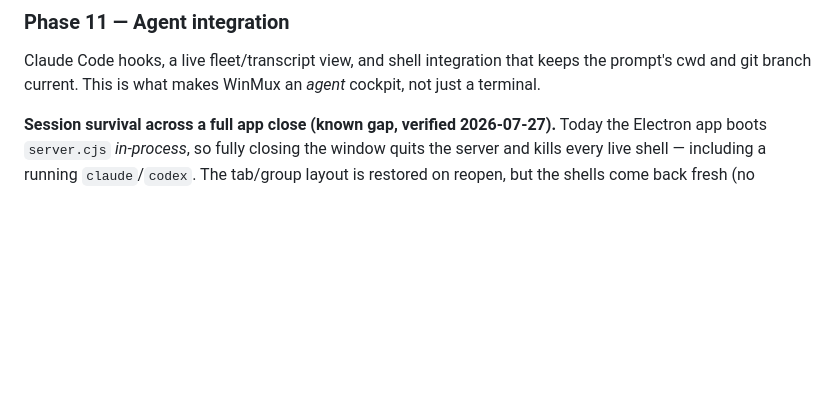
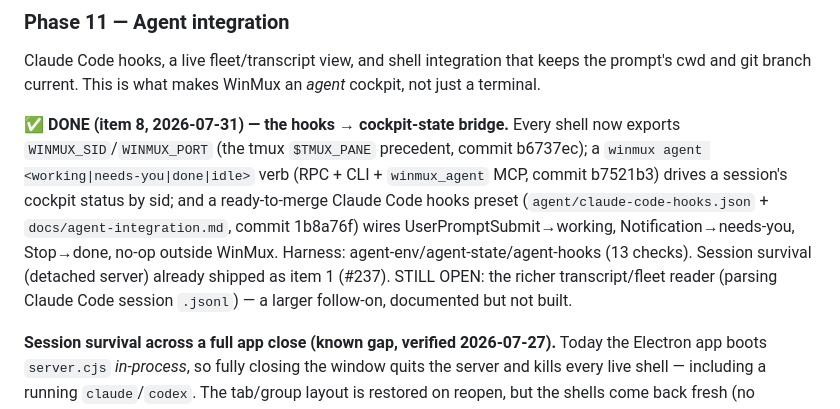
Before and after one commit to Zbrooklyn/winmux, a Markdown page: PLAN.md, the part around the change. Rendered like a GitHub page; blank space fills up the shorter version.

Commit message:
docs(item8): mark agent-integration hooks bridge done in PLAN + plan file (b6737ec/b7521b3/1b8a76f)
Co-Authored-By: Claude Opus 4.8 (1M context) <noreply@anthropic.com>
Claude-Session: https://claude.ai/code/session_01BQgVaWwgw21rRVvXVGTBym

```diff
--- a/PLAN.md
+++ b/PLAN.md
@@ -1139,6 +1139,16 @@ Claude Code hooks, a live fleet/transcript view, and shell integration that keep
 prompt's cwd and git branch current. This is what makes WinMux an *agent* cockpit,
 not just a terminal.
 
+**✅ DONE (item 8, 2026-07-31) — the hooks → cockpit-state bridge.** Every shell now exports
+`WINMUX_SID`/`WINMUX_PORT` (the tmux `$TMUX_PANE` precedent, commit b6737ec); a `winmux agent
+<working|needs-you|done|idle>` verb (RPC + CLI + `winmux_agent` MCP, commit b7521b3) drives a
+session's cockpit status by sid; and a ready-to-merge Claude Code hooks preset
+(`agent/claude-code-hooks.json` + `docs/agent-integration.md`, commit 1b8a76f) wires
+UserPromptSubmit→working, Notification→needs-you, Stop→done, no-op outside WinMux. Harness:
+agent-env/agent-state/agent-hooks (13 checks). Session survival (detached server) already
+shipped as item 1 (#237). STILL OPEN: the richer transcript/fleet reader (parsing Claude Code
+session `.jsonl`) — a larger follow-on, documented but not built.
+
 **Session survival across a full app close (known gap, verified 2026-07-27).** Today the
 Electron app boots `server.cjs` *in-process*, so fully closing the window quits the server
 and kills every live shell — including a running `claude`/`codex`. The tab/group layout is
```
Also changed, not shown: 1 other file.
